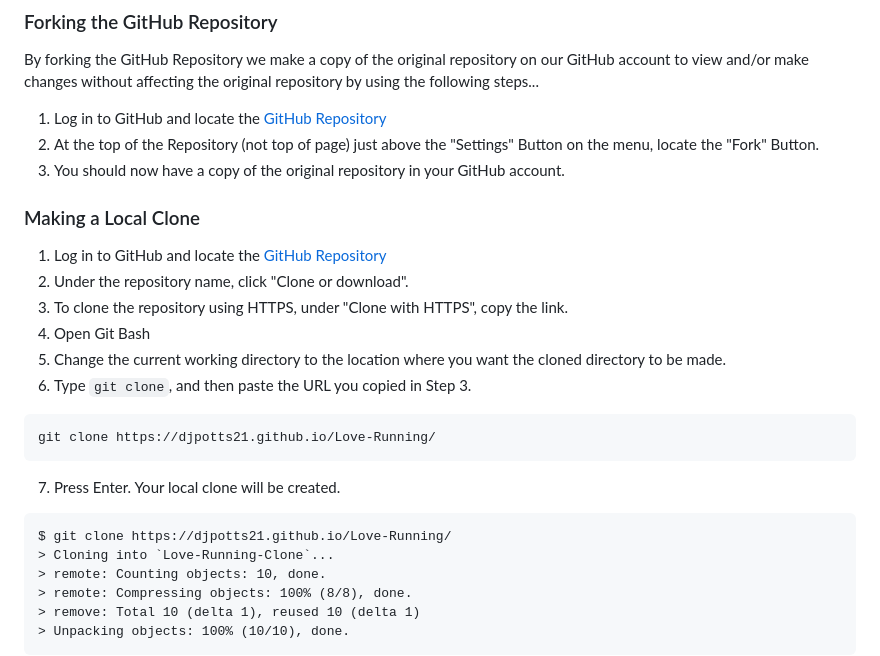
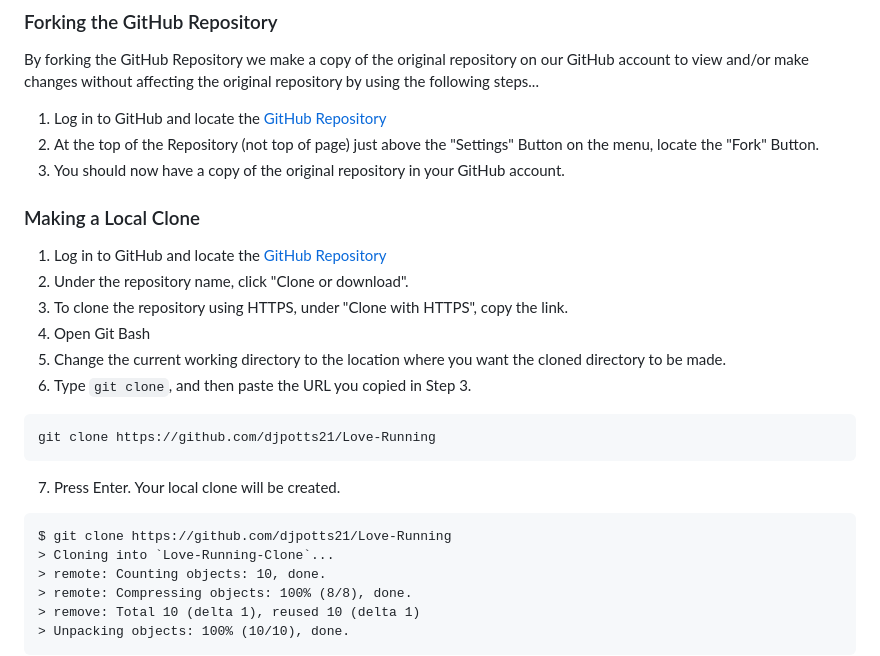
Before and after one commit to djpotts21/Love-Running, a Markdown page: README.md, the part around one of its changes. Rendered like a GitHub page.

````diff
--- a/README.md
+++ b/README.md
@@ -67,13 +64,13 @@ By forking the GitHub Repository we make a copy of the original repository on ou
 6. Type `git clone`, and then paste the URL you copied in Step 3.
 
 ```
-git clone https://djpotts21.github.io/Love-Running/
+git clone https://github.com/djpotts21/Love-Running
 ```
 
 7. Press Enter. Your local clone will be created.
 
 ```
-$ git clone https://djpotts21.github.io/Love-Running/
+$ git clone https://github.com/djpotts21/Love-Running
 > Cloning into `Love-Running-Clone`...
 > remote: Counting objects: 10, done.
 > remote: Compressing objects: 100% (8/8), done.
````
Also changed, not shown: other parts of README.md (+2 -5 lines).
